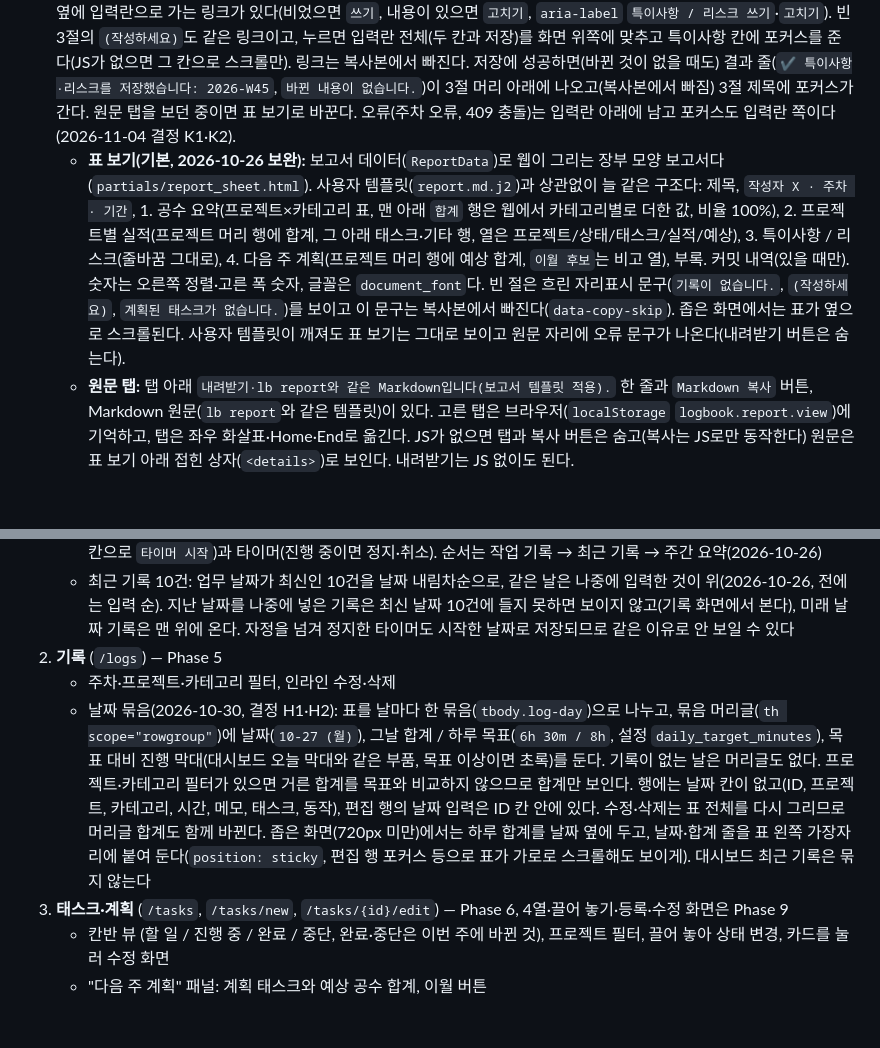
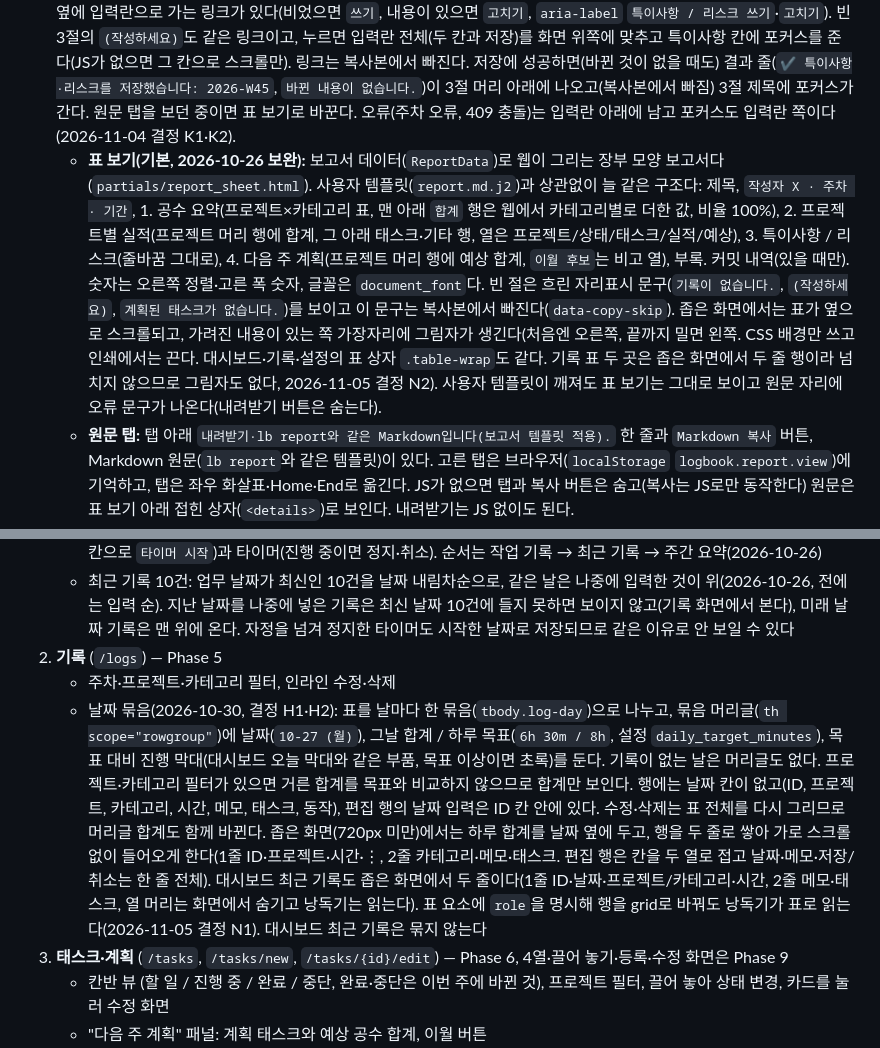
Before and after one commit to chanyoo-93/logbook, a Markdown page: docs/SPEC.md, 2 parts joined by grey strips. GitHub-like rendering; blank space fills up the shorter version.

Commit message:
docs: 좁은 폭 두 줄 기록 표와 표 상자 가장자리 그림자를 SPEC·ROADMAP에 적는다
Co-Authored-By: Claude Opus 5.5 <noreply@anthropic.com>

```diff
--- a/docs/SPEC.md
+++ b/docs/SPEC.md
@@ -380,7 +380,7 @@ Phase 5에서 대시보드(`/`)와 기록(`/logs`) 화면, JSON API를 구현했
   - 프로젝트 필터는 보드와 다음 주 계획 패널에 함께 적용된다. 카드에는 실적(연결된 기록 합계)이 늘 보이고(없으면 `실적 0m`), 예상이 있을 때만 `/ 예상 Y`와 진행 막대가 붙는다. 실적이 예상보다 크면 `예상 초과` 꼬리표와 빨간 막대가, 계획 주차 옆에는 이번 주·다음 주·지난 주 꼬리표가 붙는다.
   - **다음 주 계획 패널:** 보고서 4절과 같은 함수로 만든 계획(다음 주 계획 + 이월 후보)과 예상 합계를 보여 준다. `다음 주로 이월` 버튼은 이번 주의 할 일·진행 중 태스크를 다음 주로 옮기고(`lb plan carry`와 같다) 확인 창을 거친다. 일부만 옮기면 성공 줄 뒤에 `N건은 그사이 바뀌어 옮기지 않았습니다.`가 붙는다. 하나도 옮기지 못하면(0건) 409(`옮긴 태스크가 없습니다. 그사이 상태나 계획 주차가 바뀌었습니다. 패널을 지금 상태로 다시 표시했습니다.`)로 알리고 패널을 현재 상태로 다시 그린다.
 - **보고서(`/report?week=`):** 주 이동, `표 보기 | 원문` 탭, 머리 오른쪽의 `내려받기` 버튼(아이콘과 글자, `aria-label` `Markdown 내려받기`, `weekly-report-2026-W40.md`, ASCII 이름, UTF-8·LF)이 있다. 아래 입력란에 그 주의 특이사항·리스크를 저장하면 `week_notes`에 쓰고 표 보기와 원문을 갱신한다. 두 칸을 모두 비우면 행을 지운다. 표 보기 3절 머리의 `복사` 옆에 입력란으로 가는 링크가 있다(비었으면 `쓰기`, 내용이 있으면 `고치기`, `aria-label` `특이사항 / 리스크 쓰기`·`고치기`). 빈 3절의 `(작성하세요)`도 같은 링크이고, 누르면 입력란 전체(두 칸과 저장)를 화면 위쪽에 맞추고 특이사항 칸에 포커스를 준다(JS가 없으면 그 칸으로 스크롤만). 링크는 복사본에서 빠진다. 저장에 성공하면(바뀐 것이 없을 때도) 결과 줄(`✔ 특이사항·리스크를 저장했습니다: 2026-W45`, `바뀐 내용이 없습니다.`)이 3절 머리 아래에 나오고(복사본에서 빠짐) 3절 제목에 포커스가 간다. 원문 탭을 보던 중이면 표 보기로 바꾼다. 오류(주차 오류, 409 충돌)는 입력란 아래에 남고 포커스도 입력란 쪽이다(2026-11-04 결정 K1·K2).
-  - **표 보기(기본, 2026-10-26 보완):** 보고서 데이터(`ReportData`)로 웹이 그리는 장부 모양 보고서다(`partials/report_sheet.html`). 사용자 템플릿(`report.md.j2`)과 상관없이 늘 같은 구조다: 제목, `작성자 X · 주차 · 기간`, 1. 공수 요약(프로젝트×카테고리 표, 맨 아래 `합계` 행은 웹에서 카테고리별로 더한 값, 비율 100%), 2. 프로젝트별 실적(프로젝트 머리 행에 합계, 그 아래 태스크·기타 행, 열은 프로젝트/상태/태스크/실적/예상), 3. 특이사항 / 리스크(줄바꿈 그대로), 4. 다음 주 계획(프로젝트 머리 행에 예상 합계, `이월 후보`는 비고 열), 부록. 커밋 내역(있을 때만). 숫자는 오른쪽 정렬·고른 폭 숫자, 글꼴은 `document_font`다. 빈 절은 흐린 자리표시 문구(`기록이 없습니다.`, `(작성하세요)`, `계획된 태스크가 없습니다.`)를 보이고 이 문구는 복사본에서 빠진다(`data-copy-skip`). 좁은 화면에서는 표가 옆으로 스크롤된다. 사용자 템플릿이 깨져도 표 보기는 그대로 보이고 원문 자리에 오류 문구가 나온다(내려받기 버튼은 숨는다).
+  - **표 보기(기본, 2026-10-26 보완):** 보고서 데이터(`ReportData`)로 웹이 그리는 장부 모양 보고서다(`partials/report_sheet.html`). 사용자 템플릿(`report.md.j2`)과 상관없이 늘 같은 구조다: 제목, `작성자 X · 주차 · 기간`, 1. 공수 요약(프로젝트×카테고리 표, 맨 아래 `합계` 행은 웹에서 카테고리별로 더한 값, 비율 100%), 2. 프로젝트별 실적(프로젝트 머리 행에 합계, 그 아래 태스크·기타 행, 열은 프로젝트/상태/태스크/실적/예상), 3. 특이사항 / 리스크(줄바꿈 그대로), 4. 다음 주 계획(프로젝트 머리 행에 예상 합계, `이월 후보`는 비고 열), 부록. 커밋 내역(있을 때만). 숫자는 오른쪽 정렬·고른 폭 숫자, 글꼴은 `document_font`다. 빈 절은 흐린 자리표시 문구(`기록이 없습니다.`, `(작성하세요)`, `계획된 태스크가 없습니다.`)를 보이고 이 문구는 복사본에서 빠진다(`data-copy-skip`). 좁은 화면에서는 표가 옆으로 스크롤되고, 가려진 내용이 있는 쪽 가장자리에 그림자가 생긴다(처음엔 오른쪽, 끝까지 밀면 왼쪽. CSS 배경만 쓰고 인쇄에서는 끈다. 대시보드·기록·설정의 표 상자 `.table-wrap`도 같다. 기록 표 두 곳은 좁은 화면에서 두 줄 행이라 넘치지 않으므로 그림자도 없다, 2026-11-05 결정 N2). 사용자 템플릿이 깨져도 표 보기는 그대로 보이고 원문 자리에 오류 문구가 나온다(내려받기 버튼은 숨는다).
   - **원문 탭:** 탭 아래 `내려받기·lb report와 같은 Markdown입니다(보고서 템플릿 적용).` 한 줄과 `Markdown 복사` 버튼, Markdown 원문(`lb report`와 같은 템플릿)이 있다. 고른 탭은 브라우저(`localStorage` `logbook.report.view`)에 기억하고, 탭은 좌우 화살표·Home·End로 옮긴다. JS가 없으면 탭과 복사 버튼은 숨고(복사는 JS로만 동작한다) 원문은 표 보기 아래 접힌 상자(`<details>`)로 보인다. 내려받기는 JS 없이도 된다.
   - **복사:** 표 보기 머리의 `전체 복사`(제목·작성자·기간, 4절, 부록)와 절 제목 옆의 `복사`는 클립보드에 서식 있는 HTML(`text/html`, 표에 `border="1"`, 숫자 칸 오른쪽 정렬)과 글(`text/plain`, 표는 칸을 탭으로, 특이사항은 줄바꿈 그대로)을 함께 넣는다. 그래서 엑셀·한글에 붙이면 표가 셀로 나뉜다. 버튼·자리표시 문구·id는 복사본에서 뺀다. `ClipboardItem`을 못 쓰면 복사본을 화면 밖에 붙여 선택한 뒤 `execCommand("copy")`로 넣고(서식 포함), 그것도 실패하면 `복사하지 못했습니다. 화면에서 직접 선택해 복사하세요.`다. `Markdown 복사`는 원문 글만 넣는다. 결과 줄은 `공수 요약을 복사했습니다.`, `보고서 전체를 복사했습니다.`, `Markdown 원문을 복사했습니다.`처럼 무엇을 복사했는지 말한다.
   - **저장 안 한 특이사항:** 특이사항·리스크 칸이 저장된 값(서버가 그린 값)과 다르면 저장 버튼 옆 안내 줄(`role="status"`)에 `저장하지 않은 내용이 있습니다. 표 보기와 복사에는 저장한 내용만 들어갑니다.`가 나온다. 원래 값으로 되돌리거나 저장하면 사라진다. 저장이 충돌(409)하면 입력값은 그대로 두고 표 보기·원문은 저장본으로 다시 그리므로, 서버가 폼에 `data-unsaved`를 달고 안내를 채워 그린다(다시 저장할 때까지 저장 안 함으로 본다). 이 상태에서 특이사항이 들어가는 복사(전체, 3절, Markdown)를 하면 결과 줄 끝에 `저장하지 않은 특이사항·리스크는 들어가지 않았습니다.`가 붙는다.
@@ -463,7 +463,7 @@ Phase 5에서 대시보드(`/`)와 기록(`/logs`) 화면, JSON API를 구현했
    - 최근 기록 10건: 업무 날짜가 최신인 10건을 날짜 내림차순으로, 같은 날은 나중에 입력한 것이 위(2026-10-26, 전에는 입력 순). 지난 날짜를 나중에 넣은 기록은 최신 날짜 10건에 들지 못하면 보이지 않고(기록 화면에서 본다), 미래 날짜 기록은 맨 위에 온다. 자정을 넘겨 정지한 타이머도 시작한 날짜로 저장되므로 같은 이유로 안 보일 수 있다
 2. **기록** (`/logs`) — Phase 5
    - 주차·프로젝트·카테고리 필터, 인라인 수정·삭제
-   - 날짜 묶음(2026-10-30, 결정 H1·H2): 표를 날마다 한 묶음(`tbody.log-day`)으로 나누고, 묶음 머리글(`th scope="rowgroup"`)에 날짜(`10-27 (월)`), 그날 합계 / 하루 목표(`6h 30m / 8h`, 설정 `daily_target_minutes`), 목표 대비 진행 막대(대시보드 오늘 막대와 같은 부품, 목표 이상이면 초록)를 둔다. 기록이 없는 날은 머리글도 없다. 프로젝트·카테고리 필터가 있으면 거른 합계를 목표와 비교하지 않으므로 합계만 보인다. 행에는 날짜 칸이 없고(ID, 프로젝트, 카테고리, 시간, 메모, 태스크, 동작), 편집 행의 날짜 입력은 ID 칸 안에 있다. 수정·삭제는 표 전체를 다시 그리므로 머리글 합계도 함께 바뀐다. 좁은 화면(720px 미만)에서는 하루 합계를 날짜 옆에 두고, 날짜·합계 줄을 표 왼쪽 가장자리에 붙여 둔다(`position: sticky`, 편집 행 포커스 등으로 표가 가로로 스크롤해도 보이게). 대시보드 최근 기록은 묶지 않는다
+   - 날짜 묶음(2026-10-30, 결정 H1·H2): 표를 날마다 한 묶음(`tbody.log-day`)으로 나누고, 묶음 머리글(`th scope="rowgroup"`)에 날짜(`10-27 (월)`), 그날 합계 / 하루 목표(`6h 30m / 8h`, 설정 `daily_target_minutes`), 목표 대비 진행 막대(대시보드 오늘 막대와 같은 부품, 목표 이상이면 초록)를 둔다. 기록이 없는 날은 머리글도 없다. 프로젝트·카테고리 필터가 있으면 거른 합계를 목표와 비교하지 않으므로 합계만 보인다. 행에는 날짜 칸이 없고(ID, 프로젝트, 카테고리, 시간, 메모, 태스크, 동작), 편집 행의 날짜 입력은 ID 칸 안에 있다. 수정·삭제는 표 전체를 다시 그리므로 머리글 합계도 함께 바뀐다. 좁은 화면(720px 미만)에서는 하루 합계를 날짜 옆에 두고, 행을 두 줄로 쌓아 가로 스크롤 없이 들어오게 한다(1줄 ID·프로젝트·시간·⋮, 2줄 카테고리·메모·태스크. 편집 행은 칸을 두 열로 접고 날짜·메모·저장/취소는 한 줄 전체). 대시보드 최근 기록도 좁은 화면에서 두 줄이다(1줄 ID·날짜·프로젝트/카테고리·시간, 2줄 메모·태스크, 열 머리는 화면에서 숨기고 낭독기는 읽는다). 표 요소에 `role`을 명시해 행을 grid로 바꿔도 낭독기가 표로 읽는다(2026-11-05 결정 N1). 대시보드 최근 기록은 묶지 않는다
 3. **태스크·계획** (`/tasks`, `/tasks/new`, `/tasks/{id}/edit`) — Phase 6, 4열·끌어 놓기·등록·수정 화면은 Phase 9
    - 칸반 뷰 (할 일 / 진행 중 / 완료 / 중단, 완료·중단은 이번 주에 바뀐 것), 프로젝트 필터, 끌어 놓아 상태 변경, 카드를 눌러 수정 화면
    - "다음 주 계획" 패널: 계획 태스크와 예상 공수 합계, 이월 버튼
```
Also changed, not shown: docs/ROADMAP.md (+1 -0 lines), 1 other file.
